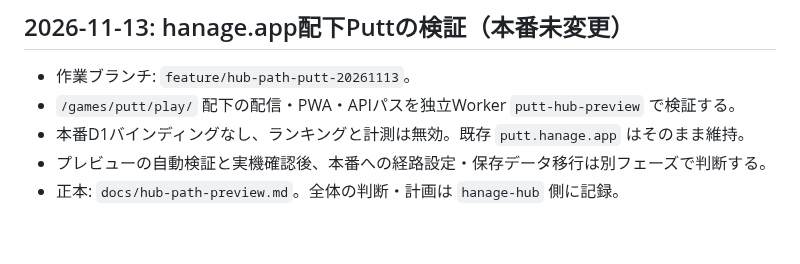
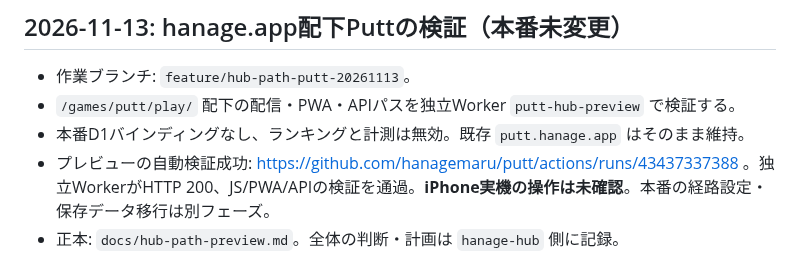
Before and after one commit to hanagemaru/putt, a Markdown page: PROJECT_STATUS.md, the part around the change. Drawn GitHub-style; blank space fills up the shorter version.

Commit message:
docs: sync Putt status with isolated preview CI outcome

```diff
--- a/PROJECT_STATUS.md
+++ b/PROJECT_STATUS.md
@@ -5,7 +5,7 @@
 - 作業ブランチ: `feature/hub-path-putt-20261113`。
 - `/games/putt/play/` 配下の配信・PWA・APIパスを独立Worker `putt-hub-preview` で検証する。
 - 本番D1バインディングなし、ランキングと計測は無効。既存 `putt.hanage.app` はそのまま維持。
-- プレビューの自動検証と実機確認後、本番への経路設定・保存データ移行は別フェーズで判断する。
+- プレビューの自動検証成功: https://github.com/hanagemaru/putt/actions/runs/43437337388 。独立WorkerがHTTP 200、JS/PWA/APIの検証を通過。**iPhone実機の操作は未確認**。本番の経路設定・保存データ移行は別フェーズ。
 - 正本: `docs/hub-path-preview.md`。全体の判断・計画は `hanage-hub` 側に記録。
 
 
```
